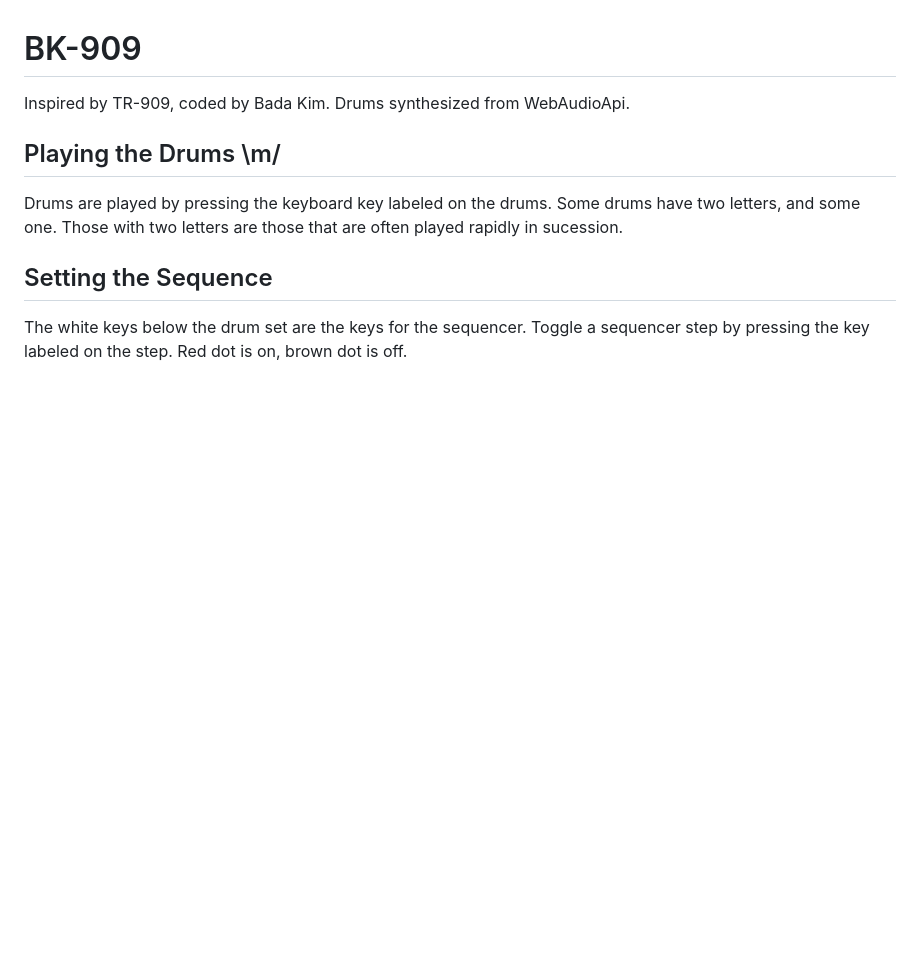
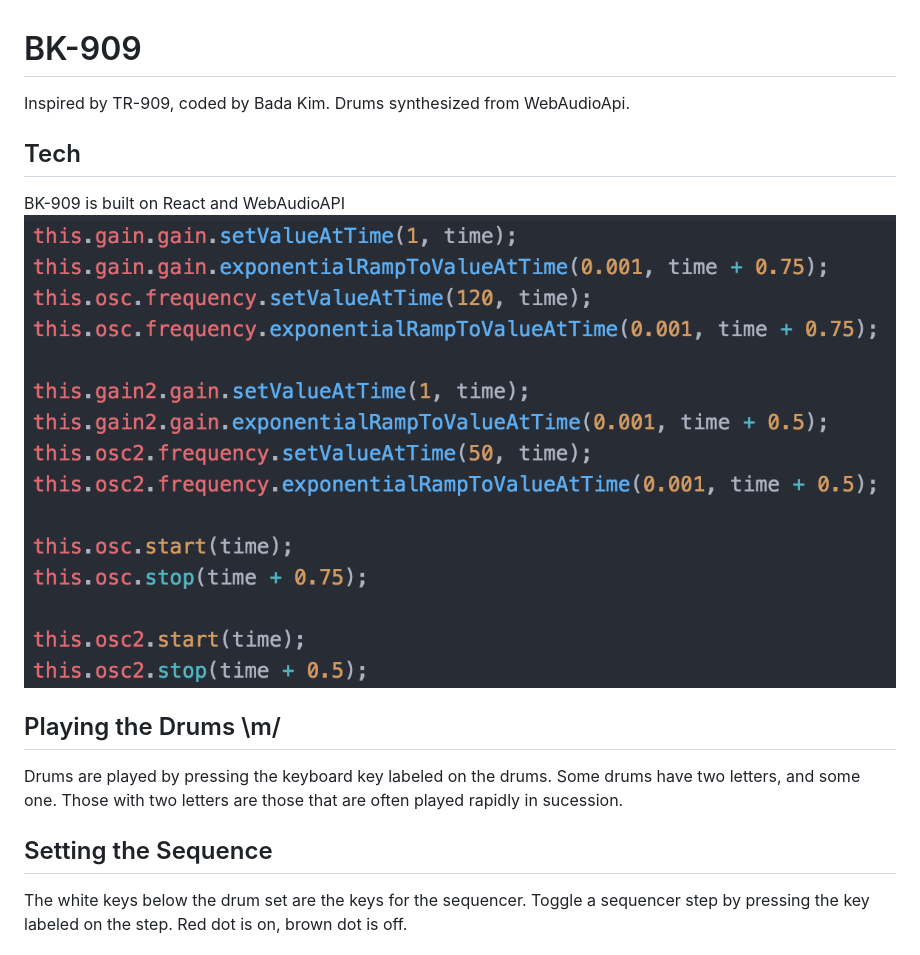
Before and after one commit to Cirakuze/BK-909, a Markdown page: README.md, the part around the change. Rendered like a GitHub page; pictures changed too: app/assets/images/bassCode.png (added); blank space fills up the shorter version.

Commit message:
Adding image to readme

```diff
--- a/README.md
+++ b/README.md
@@ -2,6 +2,10 @@
 
 Inspired by TR-909, coded by Bada Kim.
 Drums synthesized from WebAudioApi.
+
+## Tech
+BK-909 is built on React and WebAudioAPI
+![Bass Code](./app/assets/images/bassCode.png?raw=true "Optional Title")
 
 ## Playing the Drums \m/
 Drums are played by pressing the keyboard key labeled on the drums.
```
